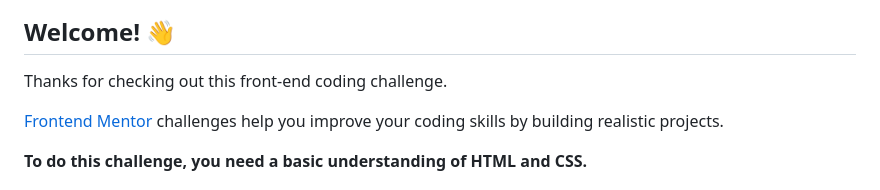
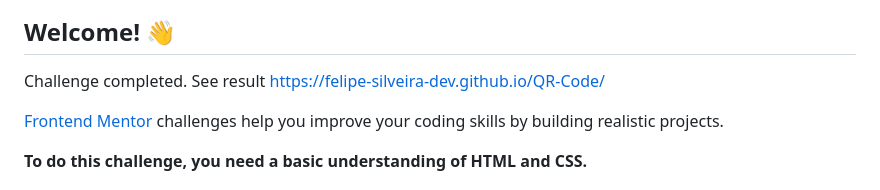
Before and after one commit to felipe-silveira-dev/QR-Code, a Markdown page: README.md, the part around the change. Drawn GitHub-style.

```diff
--- a/README.md
+++ b/README.md
@@ -4,7 +4,9 @@
 
 ## Welcome! 👋
 
-Thanks for checking out this front-end coding challenge.
+Challenge completed.
+See result
+https://felipe-silveira-dev.github.io/QR-Code/
 
 [Frontend Mentor](https://www.frontendmentor.io) challenges help you improve your coding skills by building realistic projects.
 
```
